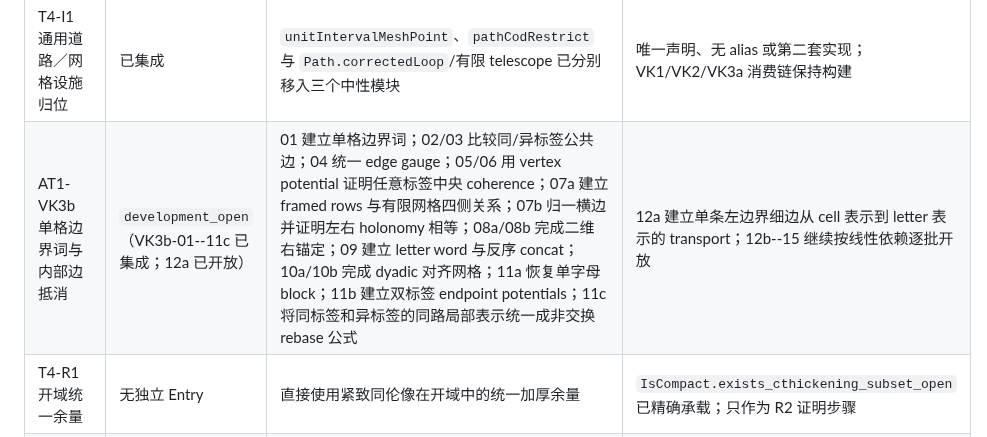
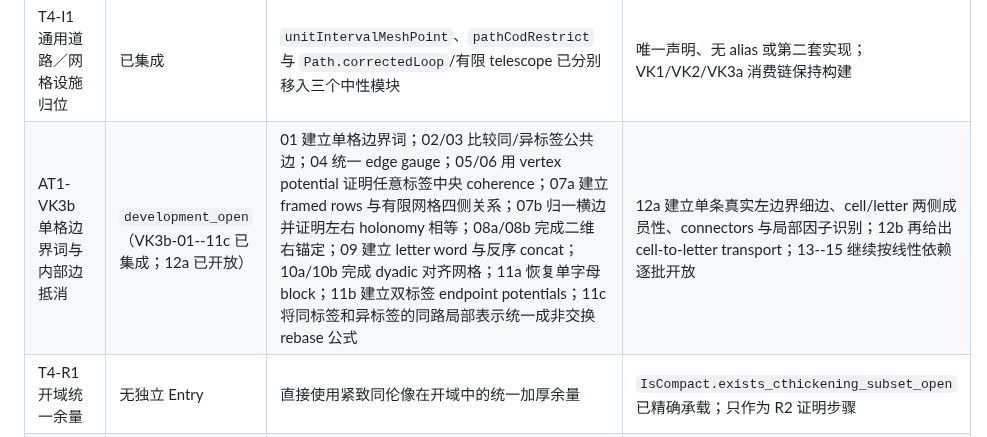
Before and after one commit to FurinaManifold/sandrones-library, a Markdown page: docs/ROADMAP-LONGTERM.md, the part around the change. GitHub-like rendering.

Commit message:
docs(main): clarify van Kampen boundary transport split

```diff
--- a/docs/ROADMAP-LONGTERM.md
+++ b/docs/ROADMAP-LONGTERM.md
@@ -583,7 +583,7 @@ A3.6 的课程主签名继续显式接受 `FieldEmbedding`，线性组合、线
 | AT1-VK2 规范同态与满射 | 已集成 | 用 VK1 数据建立逐段基点修正环路词，并证明 `Monoid.PushoutI` 规范同态满射 | Main 全库验收完成；没有声称单射或同构 |
 | AT1-VK3a 零同伦方格细分 | 已集成 | 一致二维网格、逐格覆盖标签及异标签整条公共边落在交集 | 目标空间只需拓扑结构；接口严格止于方格细分 |
 | T4-I1 通用道路／网格设施归位 | 已集成 | `unitIntervalMeshPoint`、`pathCodRestrict` 与 `Path.correctedLoop`/有限 telescope 已分别移入三个中性模块 | 唯一声明、无 alias 或第二套实现；VK1/VK2/VK3a 消费链保持构建 |
-| AT1-VK3b 单格边界词与内部边抵消 | `development_open`（VK3b-01--11c 已集成；12a 已开放） | 01 建立单格边界词；02/03 比较同/异标签公共边；04 统一 edge gauge；05/06 用 vertex potential 证明任意标签中央 coherence；07a 建立 framed rows 与有限网格四侧关系；07b 归一横边并证明左右 holonomy 相等；08a/08b 完成二维右锚定；09 建立 letter word 与反序 concat；10a/10b 完成 dyadic 对齐网格；11a 恢复单字母 block；11b 建立双标签 endpoint potentials；11c 将同标签和异标签的同路局部表示统一成非交换 rebase 公式 | 12a 建立单条左边界细边从 cell 表示到 letter 表示的 transport；12b--15 继续按线性依赖逐批开放 |
+| AT1-VK3b 单格边界词与内部边抵消 | `development_open`（VK3b-01--11c 已集成；12a 已开放） | 01 建立单格边界词；02/03 比较同/异标签公共边；04 统一 edge gauge；05/06 用 vertex potential 证明任意标签中央 coherence；07a 建立 framed rows 与有限网格四侧关系；07b 归一横边并证明左右 holonomy 相等；08a/08b 完成二维右锚定；09 建立 letter word 与反序 concat；10a/10b 完成 dyadic 对齐网格；11a 恢复单字母 block；11b 建立双标签 endpoint potentials；11c 将同标签和异标签的同路局部表示统一成非交换 rebase 公式 | 12a 建立单条真实左边界细边、cell/letter 两侧成员性、connectors 与局部因子识别；12b 再给出 cell-to-letter transport；13--15 继续按线性依赖逐批开放 |
 | T4-R1 开域统一余量 | 无独立 Entry | 直接使用紧致同伦像在开域中的统一加厚余量 | `IsCompact.exists_cthickening_subset_open` 已精确承载；只作为 R2 证明步骤 |
 | T4-R2 边界 collar 相对平滑化 | 已集成 | 全局连续延拓在四边闭集邻域已 `C²` 时，相对四边平滑并返回标准 `Path.Homotopy` | 已保留延拓、collar、开域像和双重 `IccExtend` 正则性前提；不推出 R3 |
 | T4-R3a 开集内相对折线路径逼近 | 已集成 | `Path.Homotopy` 像集控制层；实赋范空间中把连续道路相对端点同伦到同一开集内的有限直线段拼接 | 完整同伦像和折线像均有开集内证书；不声称同伦光滑或线积分不变 |
```
